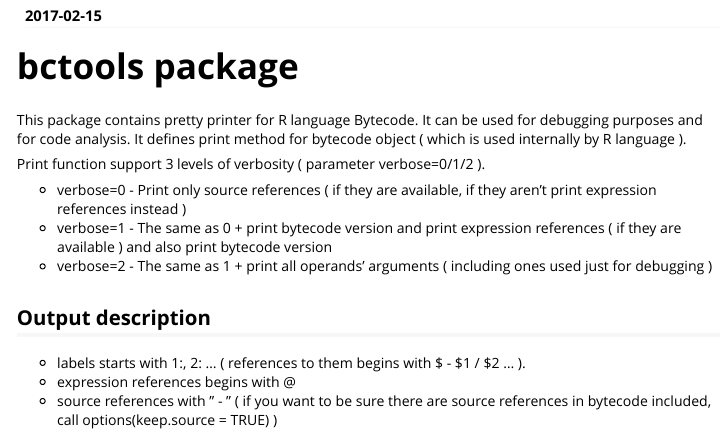
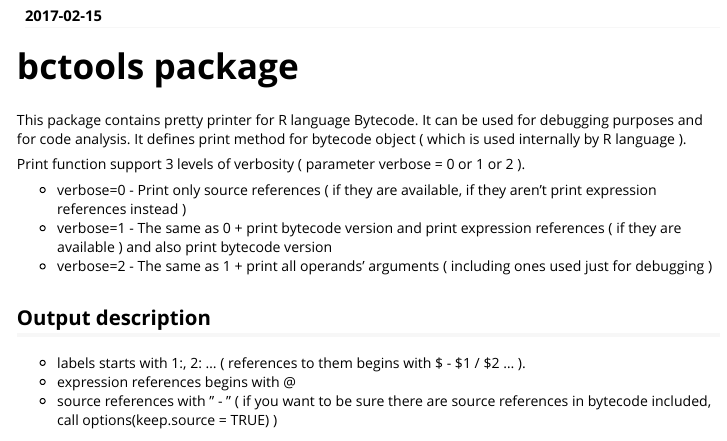
Before and after one commit to saskaale/R-bytecode-disassembler, an R Markdown document (bctools/vignettes/bctools.Rmd): the page in a window 1100 px wide, from 110 px down. Rendered offline with R 4.5, knitr and Pandoc, with nearby package versions.

Commit message:
documentation

```diff
--- a/bctools/vignettes/bctools.Rmd
+++ b/bctools/vignettes/bctools.Rmd
@@ -14,7 +14,7 @@ vignette: >
 This package contains pretty printer for R language Bytecode. It can be used for debugging purposes and for code analysis.
 It defines print method for bytecode object ( which is used internally by R language ).
 
-Print function support 3 levels of verbosity ( parameter verbose=0/1/2 ).
+Print function support 3 levels of verbosity ( parameter verbose = 0 or 1 or 2 ).
 
 * verbose=0 - Print only source references ( if they are available, if they aren't print expression references instead )
 * verbose=1 - The same as 0 + print bytecode version and print expression references ( if they are available ) and also print bytecode version
```
Also changed, not shown: 1 other file.
